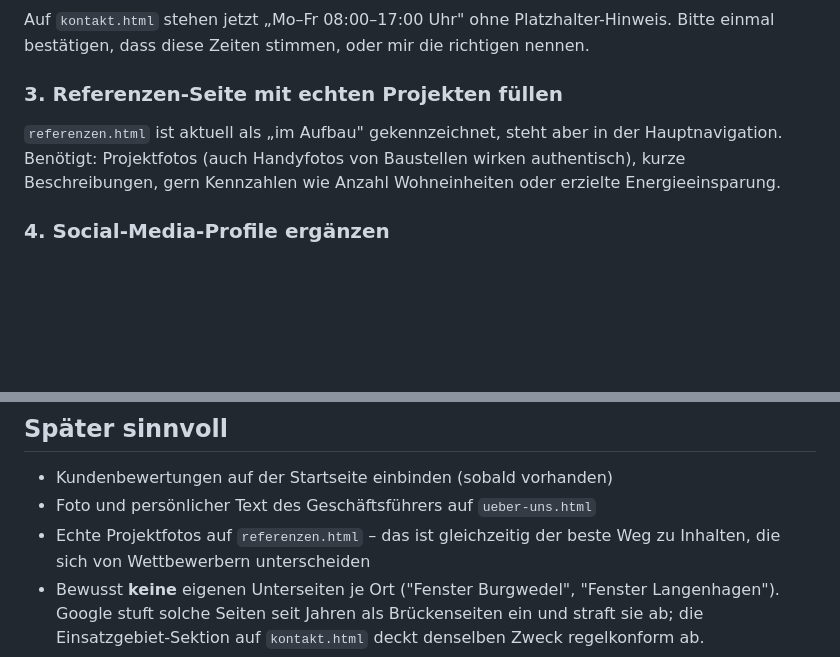
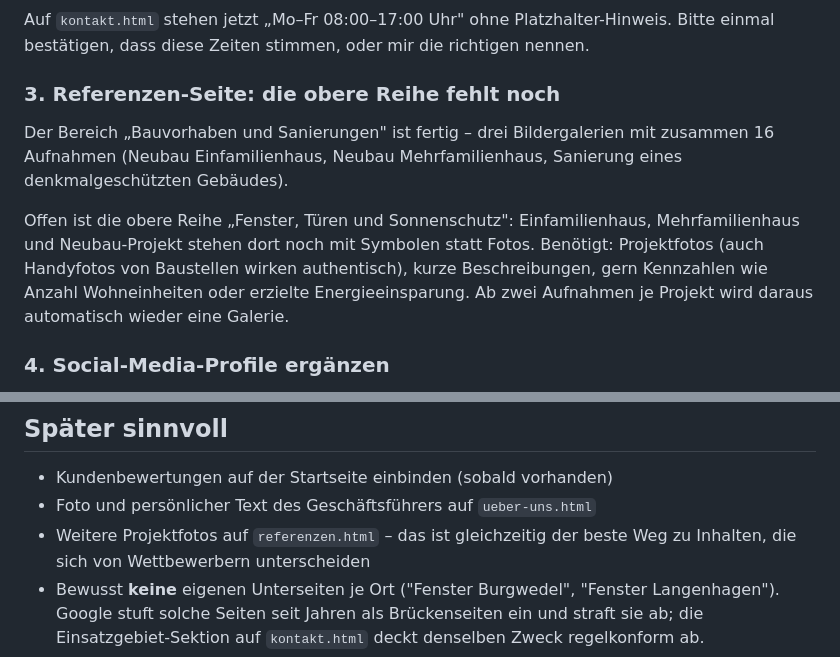
Before and after one commit to parispana440-dot/Fenster-T-ren, a Markdown page: VOR-LIVEGANG.md, 2 parts joined by grey strips. Rendered like a GitHub page; blank space fills up the shorter version.

Commit message:
Checkliste: Stand der Referenzen-Seite nachgezogen
Punkt 3 beschrieb die Seite noch als "im Aufbau". Der Bereich Bauvorhaben
traegt inzwischen drei Galerien; offen ist nur noch die obere Reihe.

Co-Authored-By: Claude Opus 5 <noreply@anthropic.com>
Claude-Session: https://claude.ai/code/session_016H8kfKGhHjcAwAu2eT9q16

```diff
--- a/VOR-LIVEGANG.md
+++ b/VOR-LIVEGANG.md
@@ -36,10 +36,16 @@ Nach der Anbindung:
 Auf `kontakt.html` stehen jetzt „Mo–Fr 08:00–17:00 Uhr" ohne Platzhalter-Hinweis.
 Bitte einmal bestätigen, dass diese Zeiten stimmen, oder mir die richtigen nennen.
 
-### 3. Referenzen-Seite mit echten Projekten füllen
-`referenzen.html` ist aktuell als „im Aufbau" gekennzeichnet, steht aber in der Hauptnavigation.
+### 3. Referenzen-Seite: die obere Reihe fehlt noch
+Der Bereich „Bauvorhaben und Sanierungen" ist fertig – drei Bildergalerien mit
+zusammen 16 Aufnahmen (Neubau Einfamilienhaus, Neubau Mehrfamilienhaus, Sanierung
+eines denkmalgeschützten Gebäudes).
+
+Offen ist die obere Reihe „Fenster, Türen und Sonnenschutz": Einfamilienhaus,
+Mehrfamilienhaus und Neubau-Projekt stehen dort noch mit Symbolen statt Fotos.
 Benötigt: Projektfotos (auch Handyfotos von Baustellen wirken authentisch), kurze
 Beschreibungen, gern Kennzahlen wie Anzahl Wohneinheiten oder erzielte Energieeinsparung.
+Ab zwei Aufnahmen je Projekt wird daraus automatisch wieder eine Galerie.
 
 ### 4. Social-Media-Profile ergänzen
 Die Platzhalter-Links auf Instagram und Facebook sind entfernt – sie zeigten ins
@@ -285,7 +291,7 @@ pro Jahr — die Förderseite gehört auf eine Wiedervorlage.
 
 - Kundenbewertungen auf der Startseite einbinden (sobald vorhanden)
 - Foto und persönlicher Text des Geschäftsführers auf `ueber-uns.html`
-- Echte Projektfotos auf `referenzen.html` – das ist gleichzeitig der beste
+- Weitere Projektfotos auf `referenzen.html` – das ist gleichzeitig der beste
   Weg zu Inhalten, die sich von Wettbewerbern unterscheiden
 - Bewusst **keine** eigenen Unterseiten je Ort ("Fenster Burgwedel",
   "Fenster Langenhagen"). Google stuft solche Seiten seit Jahren als
```
